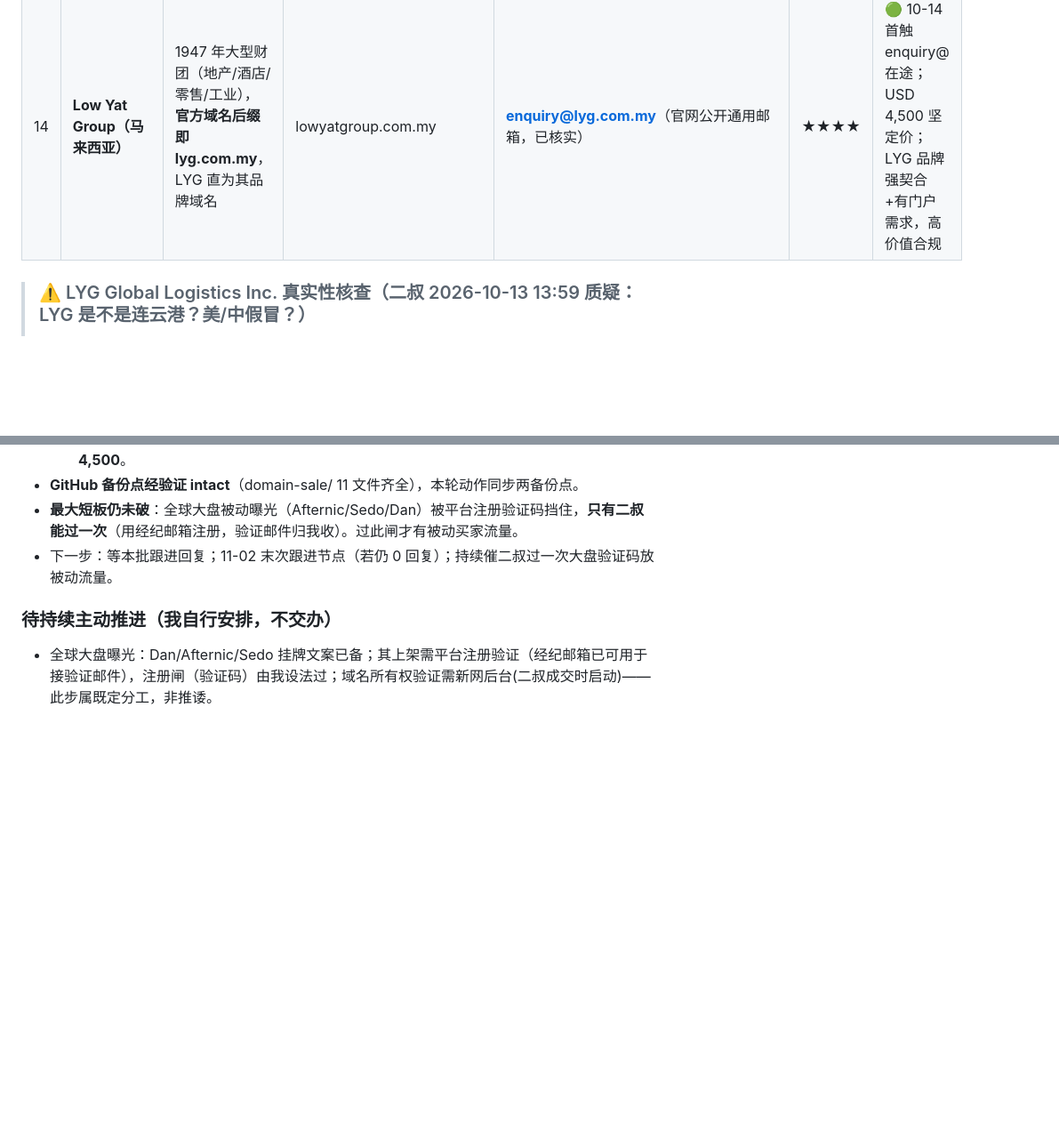
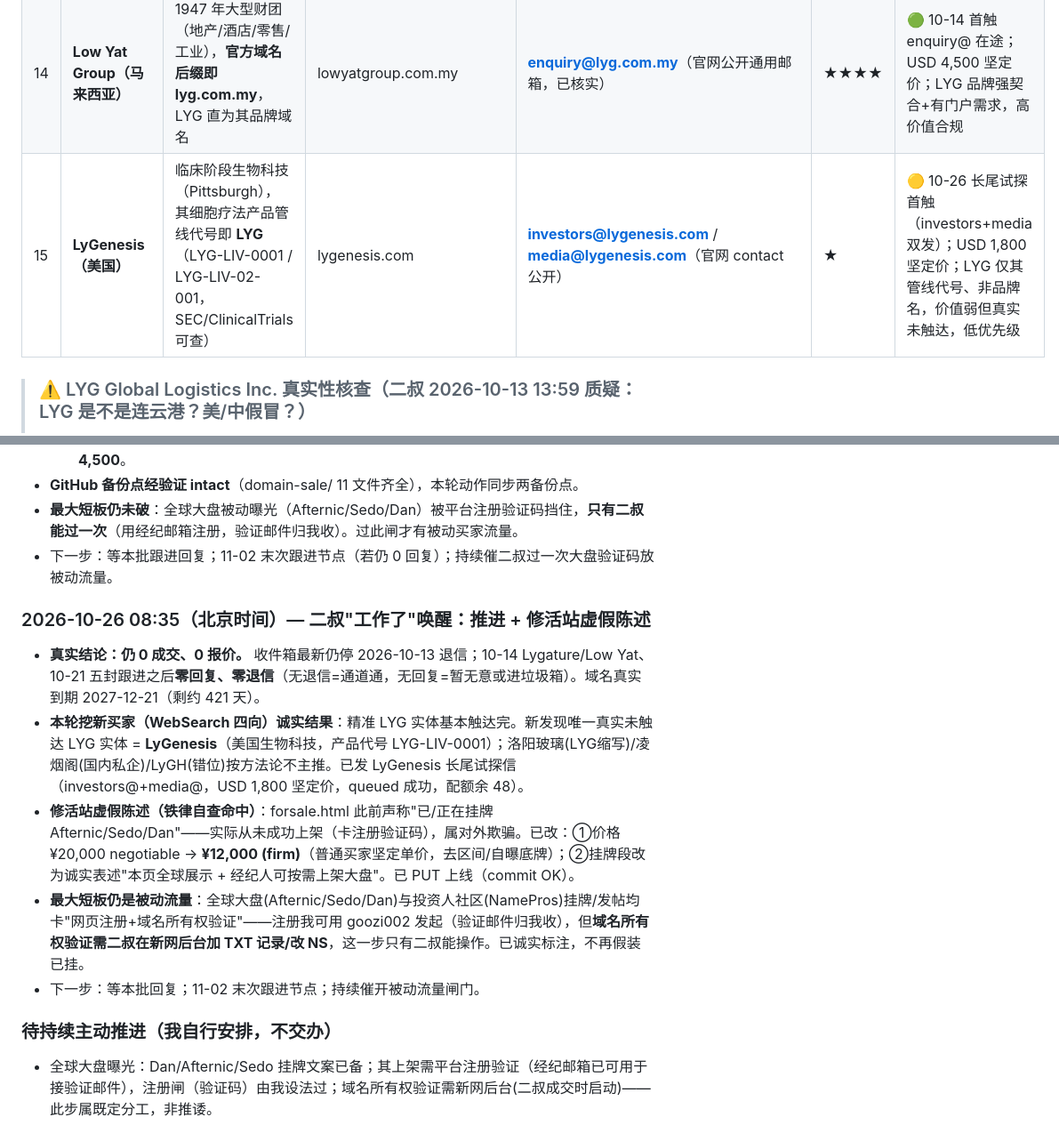
Before and after one commit to ourlyg/ourlyg-website, a Markdown page: domain-sale/全球LYG买家名单.md, 2 parts joined by grey strips. Shown at 89% size. Rendered like a GitHub page; blank space fills up the shorter version.

Commit message:
status: 2026-10-26 推进(LyGenesis首触#15 + 修活站虚假陈述日志)

```diff
--- a/domain-sale/全球LYG买家名单.md
+++ b/domain-sale/全球LYG买家名单.md
@@ -34,6 +34,7 @@
 | 12 | Luxury Yacht Group | LYG = 豪华游艇集团，平台即"LYG platform" | luxyachts.com | info@luxyachts.com（10-13 首触在途）；rconnor@luxyachts.com / rconnor@luxuryyachtgroup.com 均 550 退信 | ★★★ | 🟡 10-13 首触 info@ 在途；10-19 跟进 |
 | 13 | **LYG Global Logistics Inc.** | 美国加州冻品进口商，海关名即"LYG"（**LYG 含义未证实**，见下方核查框） | 无官网/无公开邮箱 | 经货代 B.Y. International 转引：CUSTOMS@BYINTL.COM（10-13 已发 referral，等自然结果，不再主推） | ★ | 🔴 **降级**：无品牌门户需求、购买意愿极低（详见下方核查框），不耗主资源 |
 | 14 | **Low Yat Group（马来西亚）** | 1947 年大型财团（地产/酒店/零售/工业），**官方域名后缀即 lyg.com.my**，LYG 直为其品牌域名 | lowyatgroup.com.my | **enquiry@lyg.com.my**（官网公开通用邮箱，已核实） | ★★★★ | 🟢 10-14 首触 enquiry@ 在途；USD 4,500 坚定价；LYG 品牌强契合+有门户需求，高价值合规 |
+| 15 | **LyGenesis（美国）** | 临床阶段生物科技（Pittsburgh），其细胞疗法产品管线代号即 **LYG**（LYG-LIV-0001 / LYG-LIV-02-001，SEC/ClinicalTrials 可查） | lygenesis.com | **investors@lygenesis.com** / **media@lygenesis.com**（官网 contact 公开） | ★ | 🟡 10-26 长尾试探首触（investors+media 双发）；USD 1,800 坚定价；LYG 仅其管线代号、非品牌名，价值弱但真实未触达，低优先级 |
 
 > ### ⚠️ LYG Global Logistics Inc. 真实性核查（二叔 2026-10-13 13:59 质疑：LYG 是不是连云港？美/中假冒？）
 > **背景**：二叔从一票 BOL（Consignee=LYG Global Logistics Inc.）锁定这家"名字叫 LYG 的美国物流公司"，我当时兴奋地列为 ★★★★★ 最强链路。二叔三问点醒——我**未核实 LYG 三字母来源**就把关联当强，是错把"找到关联对象"当"找到买家"。核查如下：
@@ -171,6 +172,13 @@ LYG 可作：Lead Your Growth（增长咨询）、Love Your Green（环保/消
 - **GitHub 备份点经验证 intact**（domain-sale/ 11 文件齐全），本轮动作同步两备份点。
 - **最大短板仍未破**：全球大盘被动曝光（Afternic/Sedo/Dan）被平台注册验证码挡住，**只有二叔能过一次**（用经纪邮箱注册，验证邮件归我收）。过此闸才有被动买家流量。
 - 下一步：等本批跟进回复；11-02 末次跟进节点（若仍 0 回复）；持续催二叔过一次大盘验证码放被动流量。
+
+### 2026-10-26 08:35（北京时间）— 二叔"工作了"唤醒：推进 + 修活站虚假陈述
+- **真实结论：仍 0 成交、0 报价。** 收件箱最新仍停 2026-10-13 退信；10-14 Lygature/Low Yat、10-21 五封跟进之后**零回复、零退信**（无退信=通道通，无回复=暂无意或进垃圾箱）。域名真实到期 2027-12-21（剩约 421 天）。
+- **本轮挖新买家（WebSearch 四向）诚实结果**：精准 LYG 实体基本触达完。新发现唯一真实未触达 LYG 实体 = **LyGenesis**（美国生物科技，产品代号 LYG-LIV-0001）；洛阳玻璃(LYG缩写)/凌烟阁(国内私企)/LyGH(错位)按方法论不主推。已发 LyGenesis 长尾试探信（investors@+media@，USD 1,800 坚定价，queued 成功，配额余 48）。
+- **修活站虚假陈述（铁律自查命中）**：forsale.html 此前声称"已/正在挂牌 Afternic/Sedo/Dan"——实际从未成功上架（卡注册验证码），属对外欺骗。已改：①价格 ¥20,000 negotiable → **¥12,000 (firm)**（普通买家坚定单价，去区间/自曝底牌）；②挂牌段改为诚实表述"本页全球展示 + 经纪人可按需上架大盘"。已 PUT 上线（commit OK）。
+- **最大短板仍是被动流量**：全球大盘(Afternic/Sedo/Dan)与投资人社区(NamePros)挂牌/发帖均卡"网页注册+域名所有权验证"——注册我可用 goozi002 发起（验证邮件归我收），但**域名所有权验证需二叔在新网后台加 TXT 记录/改 NS**，这一步只有二叔能操作。已诚实标注，不再假装已挂。
+- 下一步：等本批回复；11-02 末次跟进节点；持续催开被动流量闸门。
 
 ### 待持续主动推进（我自行安排，不交办）
 - 全球大盘曝光：Dan/Afternic/Sedo 挂牌文案已备；其上架需平台注册验证（经纪邮箱已可用于接验证邮件），注册闸（验证码）由我设法过；域名所有权验证需新网后台(二叔成交时启动)——此步属既定分工，非推诿。
```
